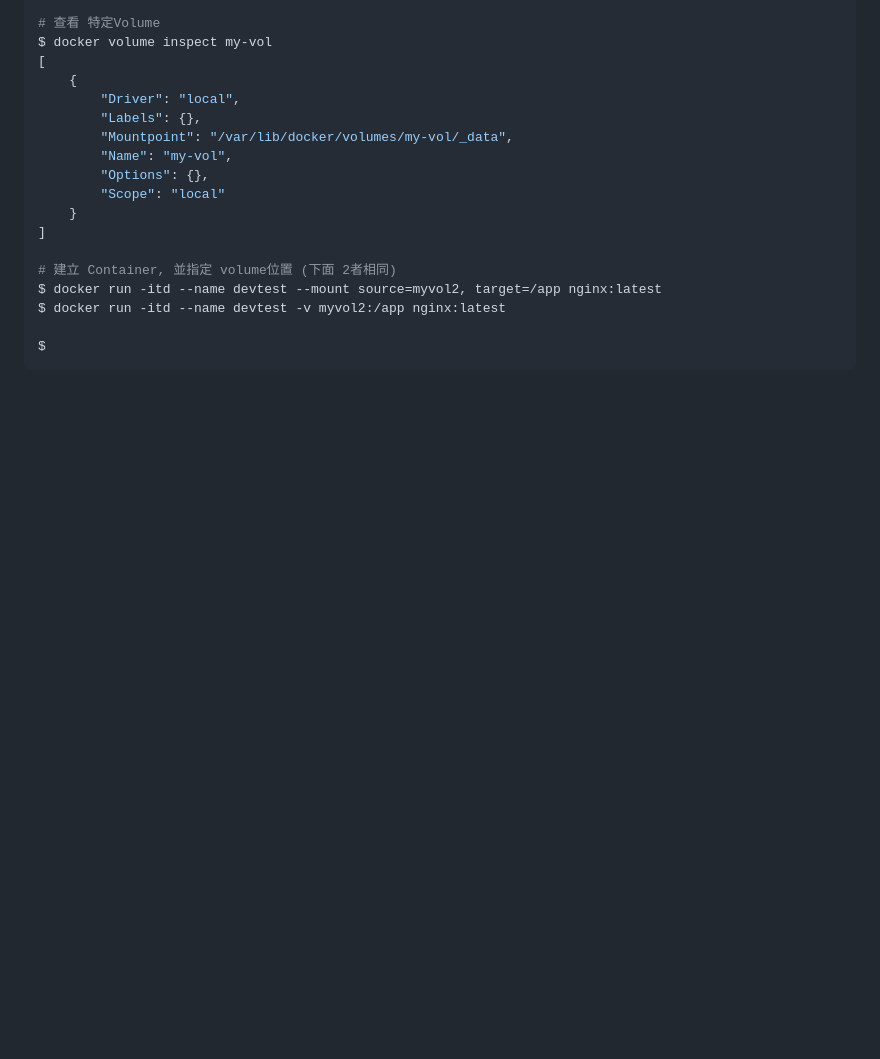
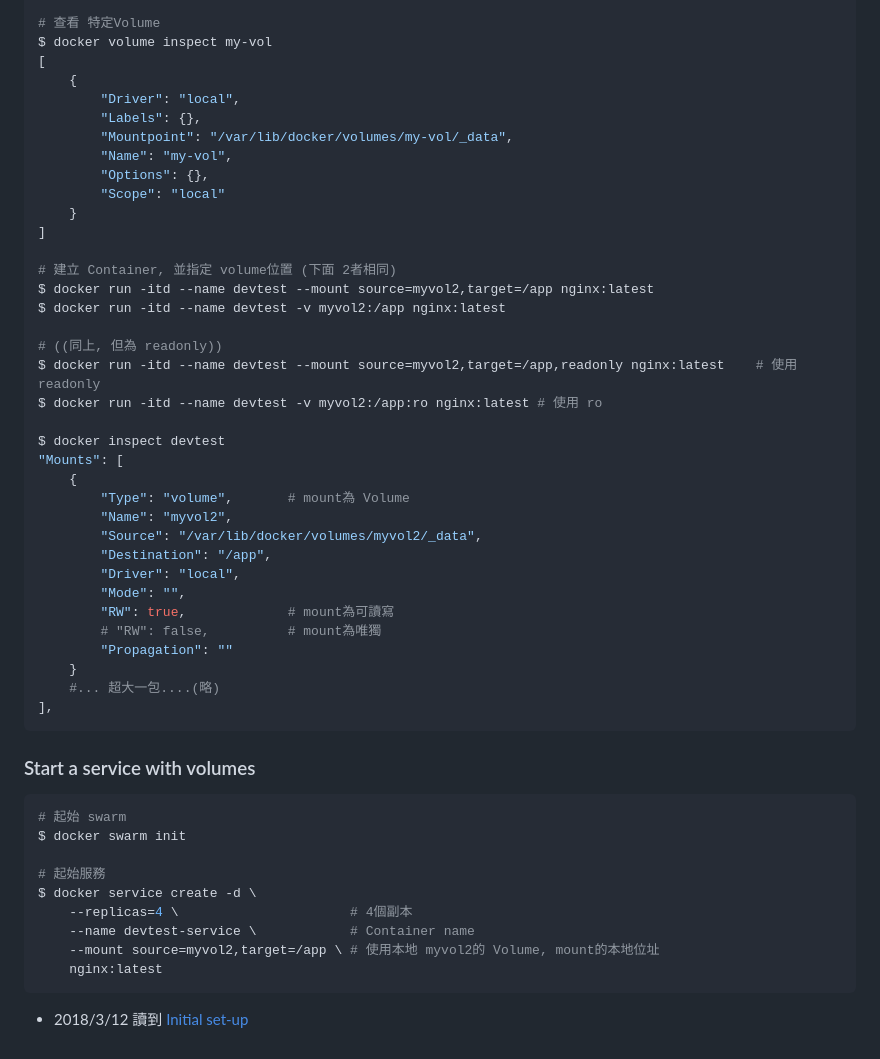
Before and after one commit to leo0961325/documentation-notes, a Markdown page: dockerGuide/dockerApplicationData.md, the part around the change printed below. GitHub-like rendering; blank space fills up the shorter version.

````diff
--- a/dockerGuide/dockerData.md
+++ b/dockerGuide/dockerApplicationData.md
@@ -119,8 +119,42 @@ $ docker volume inspect my-vol
 ]
 
 # 建立 Container, 並指定 volume位置 (下面 2者相同)
-$ docker run -itd --name devtest --mount source=myvol2, target=/app nginx:latest
+$ docker run -itd --name devtest --mount source=myvol2,target=/app nginx:latest
 $ docker run -itd --name devtest -v myvol2:/app nginx:latest
 
-$
+# ((同上, 但為 readonly))
+$ docker run -itd --name devtest --mount source=myvol2,target=/app,readonly nginx:latest    # 使用 readonly
+$ docker run -itd --name devtest -v myvol2:/app:ro nginx:latest # 使用 ro
+
+$ docker inspect devtest
+"Mounts": [
+    {
+        "Type": "volume",       # mount為 Volume
+        "Name": "myvol2",
+        "Source": "/var/lib/docker/volumes/myvol2/_data",
+        "Destination": "/app",
+        "Driver": "local",
+        "Mode": "",
+        "RW": true,             # mount為可讀寫
+        # "RW": false,          # mount為唯獨
+        "Propagation": ""
+    }
+    #... 超大一包....(略)
+],
 ```
+
+### Start a service with volumes
+```sh
+# 起始 swarm
+$ docker swarm init
+
+# 起始服務
+$ docker service create -d \
+    --replicas=4 \                      # 4個副本
+    --name devtest-service \            # Container name
+    --mount source=myvol2,target=/app \ # 使用本地 myvol2的 Volume, mount的本地位址
+    nginx:latest
+```
+
+- 2018/3/12 讀到
+[Initial set-up](https://docs.docker.com/v17.09/engine/admin/volumes/volumes/#initial-set-up)
````
Also changed, not shown: other parts of dockerGuide/dockerApplicationData.md (+2 -2 lines), git.md (+119 -134 lines), linux.md (+11 -0 lines), dockerGuide/dockerNetworking.md (renamed from dockerGuide/Network containers.md), img/git01.jpg (added), img/git02.jpg (renamed from img/gitFlow.jpg).
